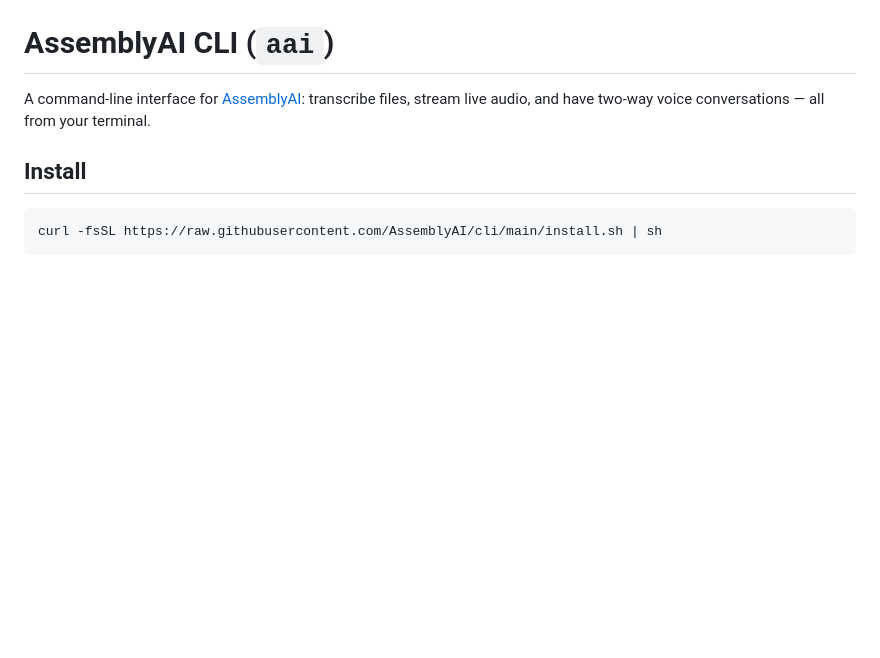
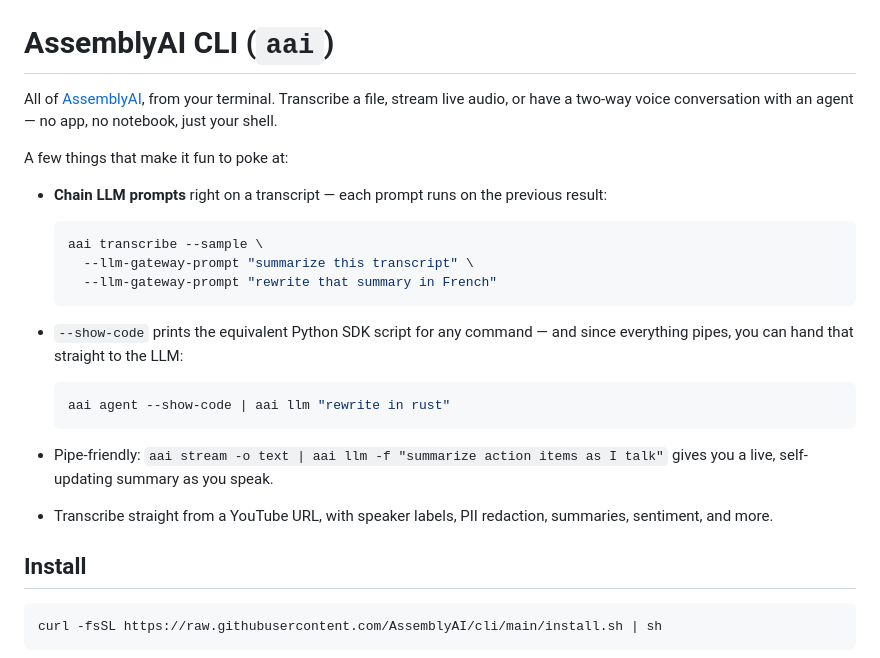
Before and after one commit to AssemblyAI/cli, a Markdown page: README.md, the part around the change. Rendered like a GitHub page; blank space fills up the shorter version.

Commit message:
docs(readme): lead with a punchier intro + highlight reel
Replace the two-line description with the "all of AssemblyAI, from your
terminal" framing and three highlight bullets: chained LLM prompts,
--show-code piped into aai llm, and the live streaming-summary pipe.

Co-Authored-By: Claude Opus 4.8 (1M context) <noreply@anthropic.com>

````diff
--- a/README.md
+++ b/README.md
@@ -1,7 +1,30 @@
 # AssemblyAI CLI (`aai`)
 
-A command-line interface for [AssemblyAI](https://www.assemblyai.com): transcribe
-files, stream live audio, and have two-way voice conversations — all from your terminal.
+All of [AssemblyAI](https://www.assemblyai.com), from your terminal. Transcribe a
+file, stream live audio, or have a two-way voice conversation with an agent — no app,
+no notebook, just your shell.
+
+A few things that make it fun to poke at:
+
+- **Chain LLM prompts** right on a transcript — each prompt runs on the previous result:
+
+  ```sh
+  aai transcribe --sample \
+    --llm-gateway-prompt "summarize this transcript" \
+    --llm-gateway-prompt "rewrite that summary in French"
+  ```
+
+- `--show-code` prints the equivalent Python SDK script for any command — and since
+  everything pipes, you can hand that straight to the LLM:
+
+  ```sh
+  aai agent --show-code | aai llm "rewrite in rust"
+  ```
+
+- Pipe-friendly: `aai stream -o text | aai llm -f "summarize action items as I talk"`
+  gives you a live, self-updating summary as you speak.
+- Transcribe straight from a YouTube URL, with speaker labels, PII redaction,
+  summaries, sentiment, and more.
 
 ## Install
 
````
